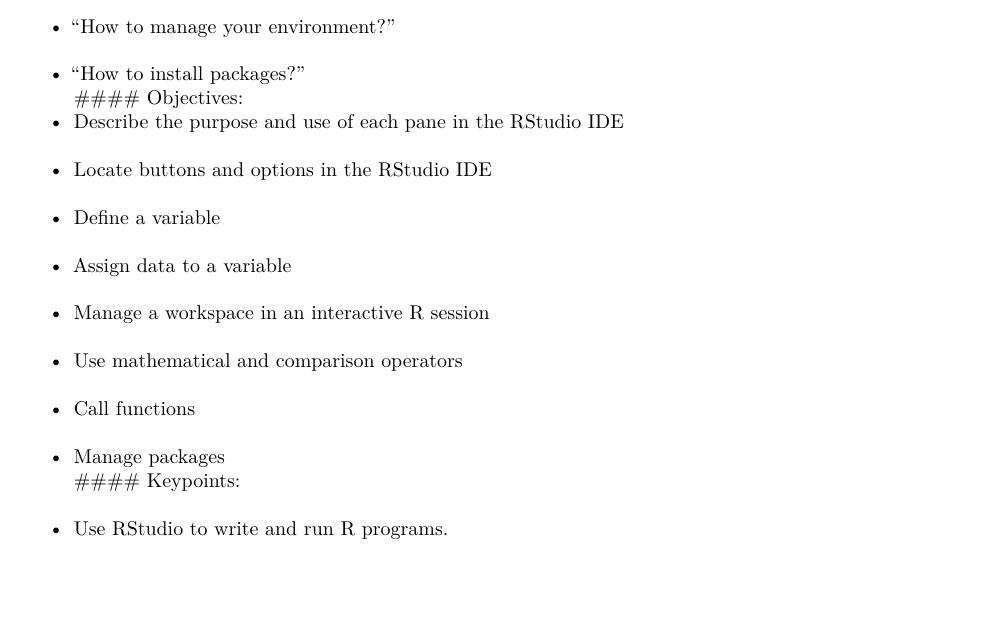
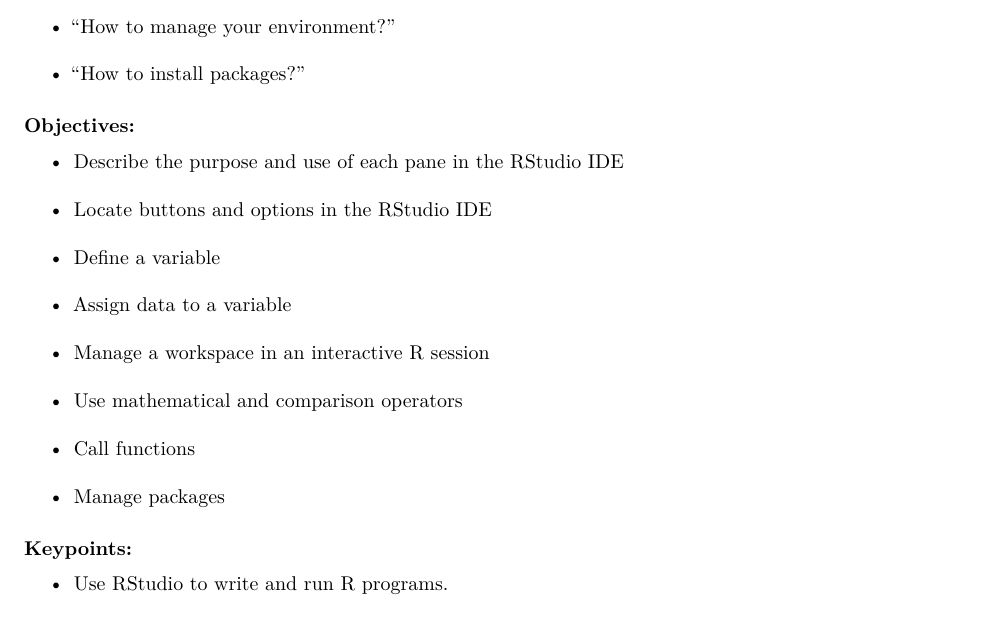
Before and after one commit to kendrakaiser/r-novice-norwest, an R Markdown document (01-rstudio-intro.Rmd): part of page 1 of 8, cut so that both start at the same text, the shorter picture padded with empty space. Rendered offline with R 4.5, knitr and Pandoc, then LaTeX, with nearby package versions; both versions are drawn in the output format of the newer one.

Commit message:
Cleaning up and making pdfs

```diff
--- a/01-rstudio-intro.Rmd
+++ b/01-rstudio-intro.Rmd
@@ -1,29 +1,30 @@
 ---
 title: "Introduction to R and RStudio"
+keypoints:
+- Use RStudio to write and run R programs.
+- R has the usual arithmetic operators and mathematical functions.
+- Use `<-` to assign values to variables.
+- Use `ls()` to list the variables in a program.
+- Use `rm()` to delete objects in a program.
+- Use `install.packages()` to install packages (libraries).
+objectives:
+- Describe the purpose and use of each pane in the RStudio IDE
+- Locate buttons and options in the RStudio IDE
+- Define a variable
+- Assign data to a variable
+- Manage a workspace in an interactive R session
+- Use mathematical and comparison operators
+- Call functions
+- Manage packages
+output: pdf_document
+questions:
+- How to find your way around RStudio?
+- How to interact with R?
+- How to manage your environment?
+- How to install packages?
+source: Rmd
 teaching: 45
 exercises: 10
-questions:
-- "How to find your way around RStudio?"
-- "How to interact with R?"
-- "How to manage your environment?"
-- "How to install packages?"
-objectives:
-- "Describe the purpose and use of each pane in the RStudio IDE"
-- "Locate buttons and options in the RStudio IDE"
-- "Define a variable"
-- "Assign data to a variable"
-- "Manage a workspace in an interactive R session"
-- "Use mathematical and comparison operators"
-- "Call functions"
-- "Manage packages"
-keypoints:
-- "Use RStudio to write and run R programs."
-- "R has the usual arithmetic operators and mathematical functions."
-- "Use `<-` to assign values to variables."
-- "Use `ls()` to list the variables in a program."
-- "Use `rm()` to delete objects in a program."
-- "Use `install.packages()` to install packages (libraries)."
-source: Rmd
 ---
 
 #### Questions:
```
Also changed, not shown: 02-rstudio-data-structures.Rmd (+21 -18 lines), 01-rstudio-intro.pdf (added), 02-rstudio-data-structures.pdf (added), 03-data-exploration.pdf (added), 01-rstudio-intro.Rmd (6 more changed lines).
